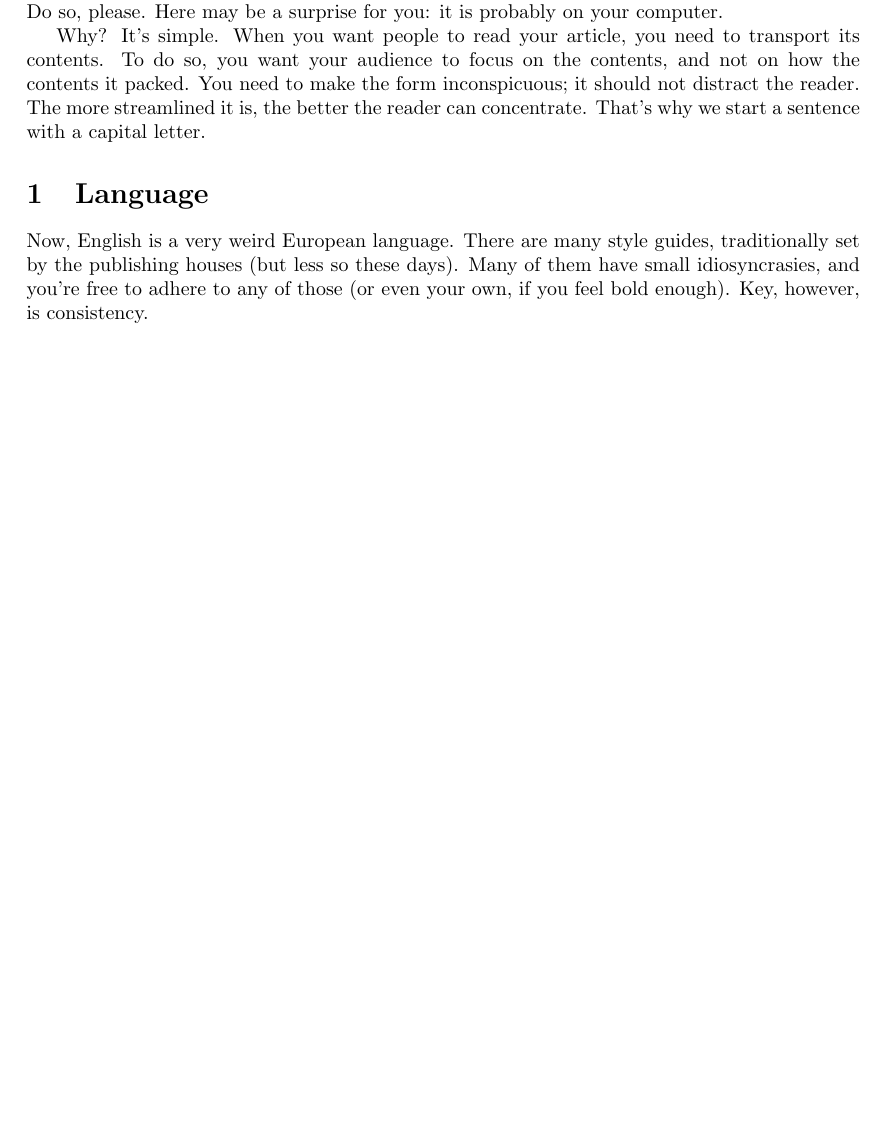
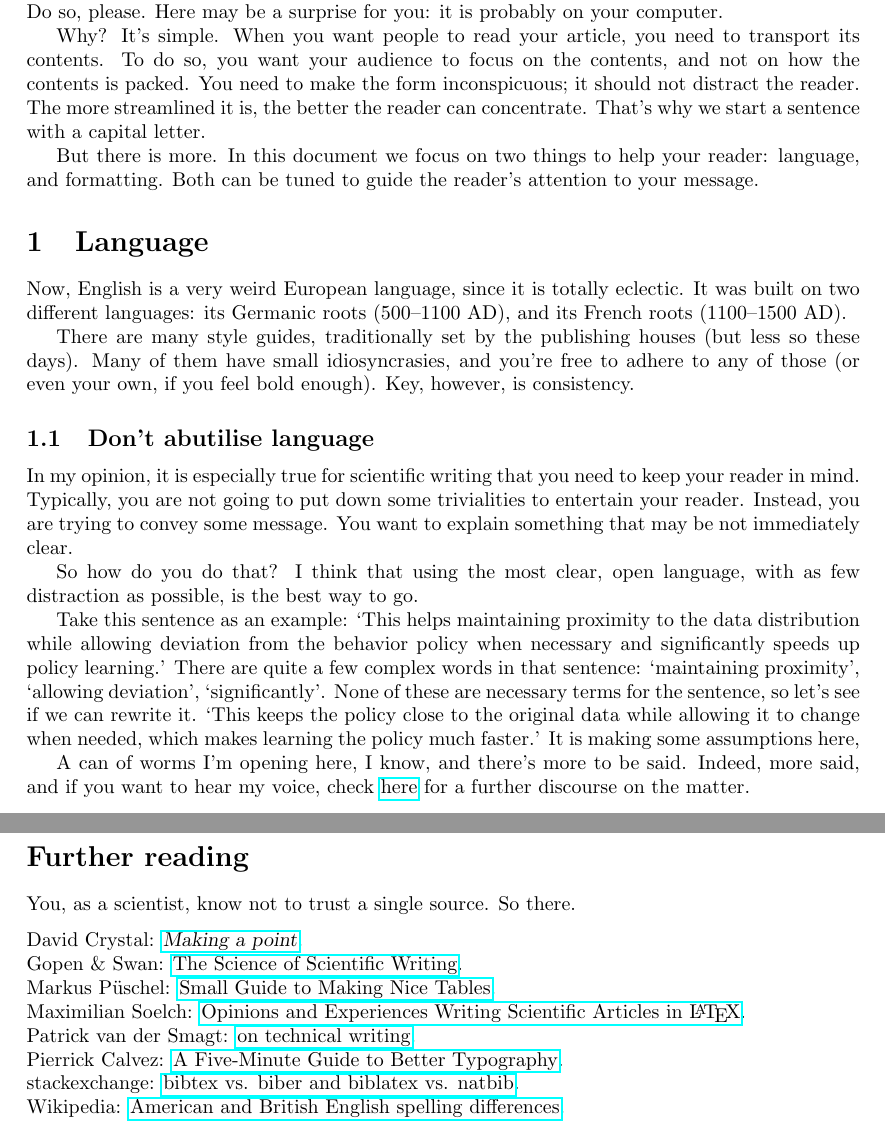
Before and after one commit to smagt/LaTeX, a LaTeX document (writingPapersInLaTeX.tex): part of page 1 of 9 before the commit and two parts of pages 1 and 10 of 10 after it, the two joined at a grey line, cut so that both start at the same text, the shorter picture padded with empty space. Compiled offline with pdfLaTeX.

Commit message:
added links, links, links

```diff
--- a/writingPapersInLaTeX.tex
+++ b/writingPapersInLaTeX.tex
@@ -24,7 +24,8 @@
 
 \title{Everything you always wanted to know about \LaTeX ing an article
 and I grew tired of telling\\[1ex]
-\footnotesize{version 3.162277660168}}
+\footnotesize{version 3.1622776601683}}
+% 3.1622776601683793320
 \author{Patrick van der Smagt}
 \begin{document}
 
@@ -37,20 +38,36 @@ the \TeX book than these few lines.   Do so, please. Here may be a surprise for
 Why?
 It's simple.
 When you want people to read your article, you need to transport its contents.
-To do so, you want your audience to focus on the contents, and not on how the contents it packed.
+To do so, you want your audience to focus on the contents, and not on how the contents is packed.
 You need to make the form inconspicuous; it should not distract the reader.
 The more streamlined it is, the better the reader can concentrate.
 That's why we start a sentence with a capital letter.
 
+But there is more.  In this document we focus on two things to help your reader: language, and formatting.  Both can be tuned to guide the reader's attention to your message.
+
 
 
 \section{Language}
-Now, English is a very weird European language.
+Now, English is a very weird European language, since it is totally eclectic.  It was built on two different languages: its Germanic roots (500--1100 AD), and its French roots (1100--1500 AD).
+
+
 There are many style guides, traditionally set by the publishing houses (but less so these days).
 Many of them have small idiosyncrasies, and you're free to adhere to any of those (or even your own, if you feel bold enough).
 Key, however, is consistency.
 
-\subsection{US vs BR}
+\subsection{Don't abutilise language}
+In my opinion, it is especially true for scientific writing that you need to keep your reader in mind. Typically, you are not going to put down some trivialities to entertain your reader. Instead, you are trying to convey some message. You want to explain something that may be not immediately clear.
+
+So how do you do that?  I think that using the most clear, open language, with as few distraction as possible, is the best way to go.
+
+Take this sentence as an example: "This helps maintaining proximity to the data distribution while allowing deviation from the behavior policy when necessary and significantly speeds up policy learning." There are quite a few complex words in that sentence: "maintaining proximity", "allowing deviation", "significantly".  None of these are necessary terms for the sentence, so let's see if we can rewrite it.
+"This keeps the policy close to the original data while allowing it to change when needed, which makes learning the policy much faster."  It is making some assumptions here,
+
+A can of worms I'm opening here, I know, and there's more to be said.  Indeed, more said, and if you want to hear my  voice, check
+\href{https://smagt.github.io/readable\%20paper\%20writing.html}{here} for a further discourse on the matter.
+
+
+\subsection{US vs Br}
 \subsubsection{spelling}
 
 Beware your spelling bugs.  You can squeeze them before giving your document to someone else, it saves a few iterations and many irritations.  Make sure you decide whether you use US English or British English (BE) spelling and try to be consistent.
@@ -380,4 +397,28 @@ Basically: use serif fonts for long lines, as in a flow text.
 Basically: you're not at all bad off using Donald Knuth Computer Modern fonts.
 
 
+\section*{Further reading}
+You, as a scientist, know not to trust a single source.  So there.
+\medskip
+\parindent0pt
+
+David Crystal: \href{https://www.theguardian.com/books/2015/sep/17/making-a-point-pernickety-story-english-punctuation-david-crystal-review}{\textsl{Making a point}}.
+
+Gopen \& Swan: \href{https://github.com/smagt/LaTeX/blob/master/The\%20science\%20of\%20scientific\%20writing.pdf}{The Science of Scientific Writing}.
+
+Markus P\"uschel: \href{http://users.ece.cmu.edu/~pueschel/teaching/guides/guide-tables.pdf}{Small Guide to Making Nice Tables}.
+
+
+Maximilian Soelch: \href{https://github.com/msoelch/tex}{Opinions and Experiences Writing Scientific Articles in \LaTeX}.
+
+
+Patrick van der Smagt: \href{https://smagt.github.io/readable\%20paper\%20writing.html}{on technical writing}.
+
+Pierrick Calvez: \href{https://www.pierrickcalvez.com/journal/a-five-minutes-guide-to-better-typography}{A Five-Minute Guide to Better Typography}.
+
+stackexchange: \href{https://tex.stackexchange.com/questions/25701/bibtex-vs-biber-and-biblatex-vs-natbib}{bibtex vs. biber and biblatex vs. natbib}.
+
+Wikipedia: \href{http://en.wikipedia.org/wiki/American_and_British_English_spelling_differences}{American and British English spelling differences}.
+
+
  \end{document}
```
Also changed, not shown: writingPapersInLaTeX.pdf, writingPapersInLaTeX.tex (2 more changed lines).
